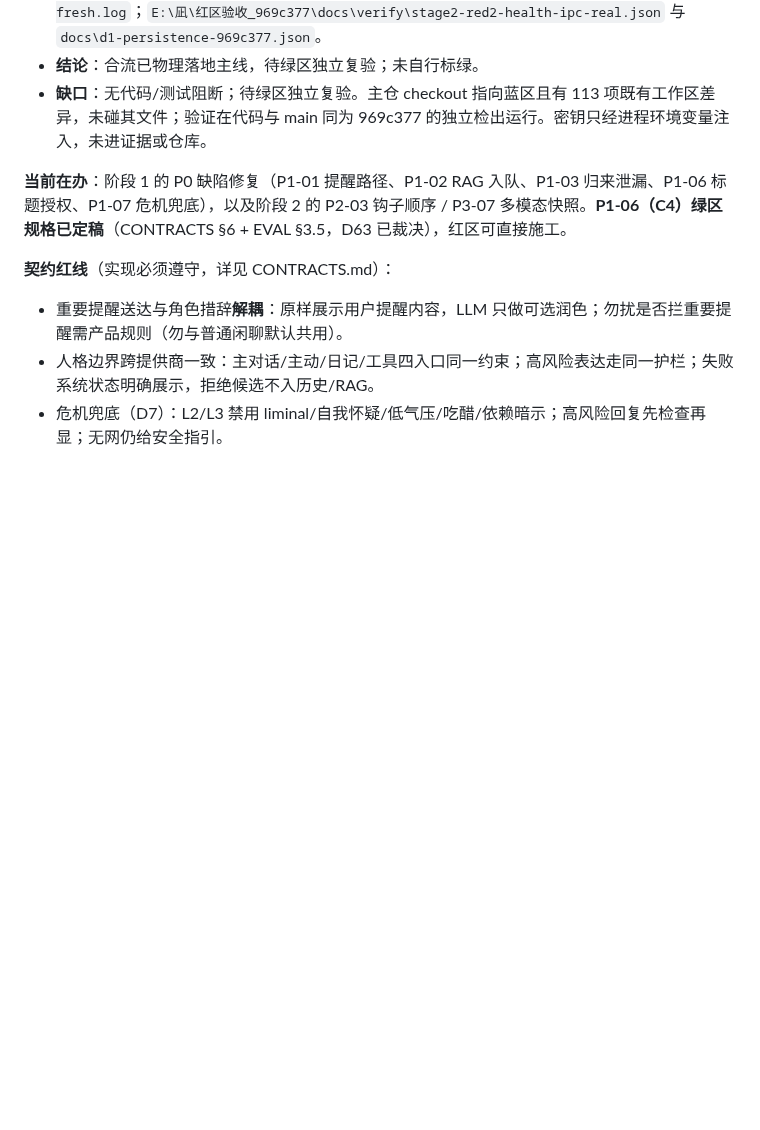
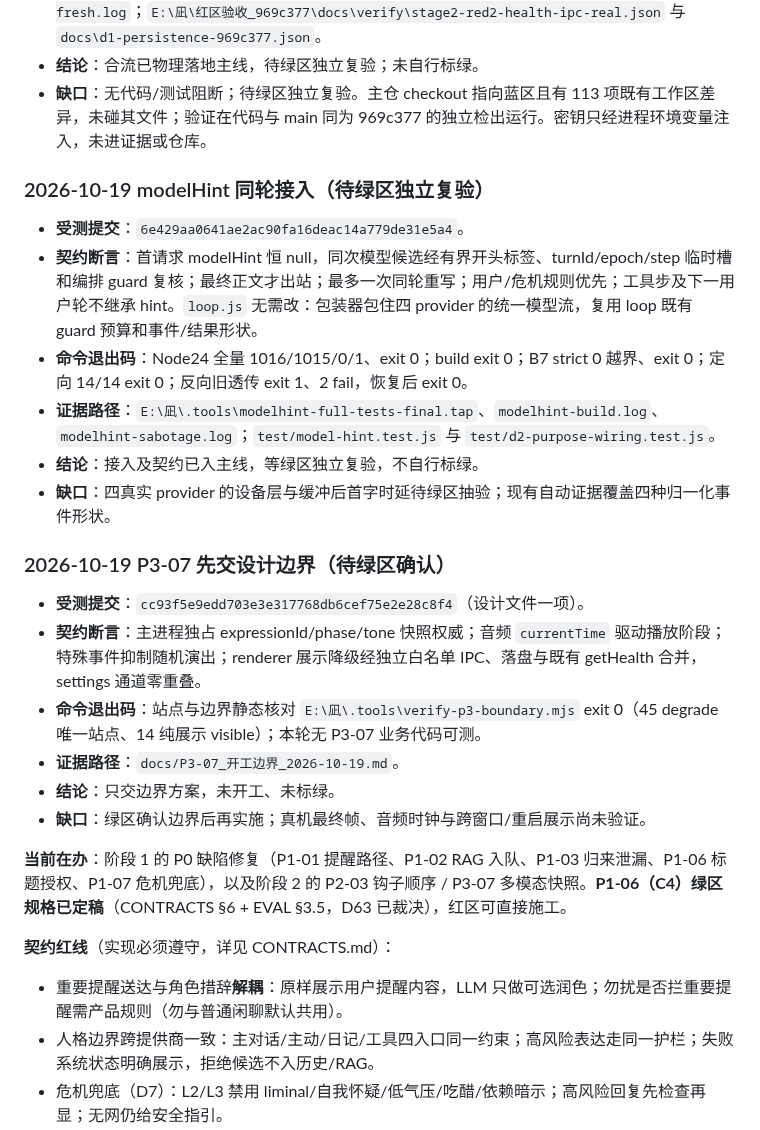
Before and after one commit to scudles/nagi, a Markdown page: docs/HANDOFF.md, the part around the change. Drawn GitHub-style; blank space fills up the shorter version.

```diff
--- a/docs/HANDOFF.md
+++ b/docs/HANDOFF.md
@@ -34,6 +34,24 @@
 - **证据路径**：`E:\凪\.tools\stage2-main-tests.tap`、`stage2-main-build.log`、`stage2-main-b7.log`、`stage2-main-health.log`、`stage2-main-d1-real.log`、`stage2-main-d1-judge-fresh.log`；`E:\凪\红区验收_969c377\docs\verify\stage2-red2-health-ipc-real.json` 与 `docs\d1-persistence-969c377.json`。
 - **结论**：合流已物理落地主线，待绿区独立复验；未自行标绿。
 - **缺口**：无代码/测试阻断；待绿区独立复验。主仓 checkout 指向蓝区且有 113 项既有工作区差异，未碰其文件；验证在代码与 main 同为 969c377 的独立检出运行。密钥只经进程环境变量注入，未进证据或仓库。
+
+### 2026-10-19 modelHint 同轮接入（待绿区独立复验）
+
+- **受测提交**：`6e429aa0641ae2ac90fa16deac14a779de31e5a4`。
+- **契约断言**：首请求 modelHint 恒 null，同次模型候选经有界开头标签、turnId/epoch/step 临时槽和编排 guard 复核；最终正文才出站；最多一次同轮重写；用户/危机规则优先；工具步及下一用户轮不继承 hint。`loop.js` 无需改：包装器包住四 provider 的统一模型流，复用 loop 既有 guard 预算和事件/结果形状。
+- **命令退出码**：Node24 全量 1016/1015/0/1、exit 0；build exit 0；B7 strict 0 越界、exit 0；定向 14/14 exit 0；反向旧透传 exit 1、2 fail，恢复后 exit 0。
+- **证据路径**：`E:\凪\.tools\modelhint-full-tests-final.tap`、`modelhint-build.log`、`modelhint-sabotage.log`；`test/model-hint.test.js` 与 `test/d2-purpose-wiring.test.js`。
+- **结论**：接入及契约已入主线，等绿区独立复验，不自行标绿。
+- **缺口**：四真实 provider 的设备层与缓冲后首字时延待绿区抽验；现有自动证据覆盖四种归一化事件形状。
+
+### 2026-10-19 P3-07 先交设计边界（待绿区确认）
+
+- **受测提交**：`cc93f5e9edd703e3e317768db6cef75e2e28c8f4`（设计文件一项）。
+- **契约断言**：主进程独占 expressionId/phase/tone 快照权威；音频 `currentTime` 驱动播放阶段；特殊事件抑制随机演出；renderer 展示降级经独立白名单 IPC、落盘与既有 getHealth 合并，settings 通道零重叠。
+- **命令退出码**：站点与边界静态核对 `E:\凪\.tools\verify-p3-boundary.mjs` exit 0（45 degrade 唯一站点、14 纯展示 visible）；本轮无 P3-07 业务代码可测。
+- **证据路径**：`docs/P3-07_开工边界_2026-10-19.md`。
+- **结论**：只交边界方案，未开工、未标绿。
+- **缺口**：绿区确认边界后再实施；真机最终帧、音频时钟与跨窗口/重启展示尚未验证。
 
 **当前在办**：阶段 1 的 P0 缺陷修复（P1-01 提醒路径、P1-02 RAG 入队、P1-03 归来泄漏、P1-06 标题授权、P1-07 危机兜底），以及阶段 2 的 P2-03 钩子顺序 / P3-07 多模态快照。**P1-06（C4）绿区规格已定稿**（CONTRACTS §6 + EVAL §3.5，D63 已裁决），红区可直接施工。
 
```
Also changed, not shown: docs/TASKS.md (+20 -2 lines).
